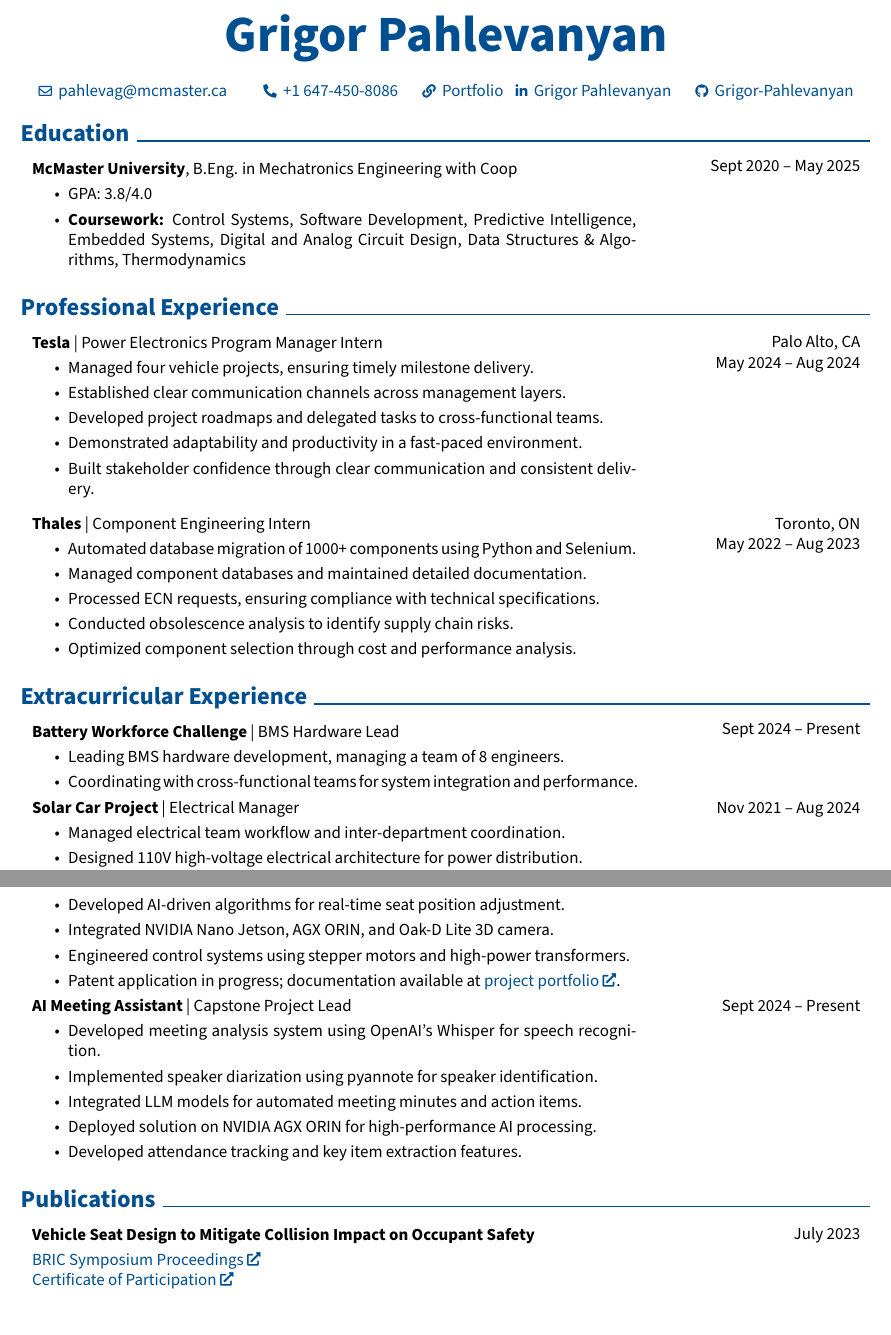
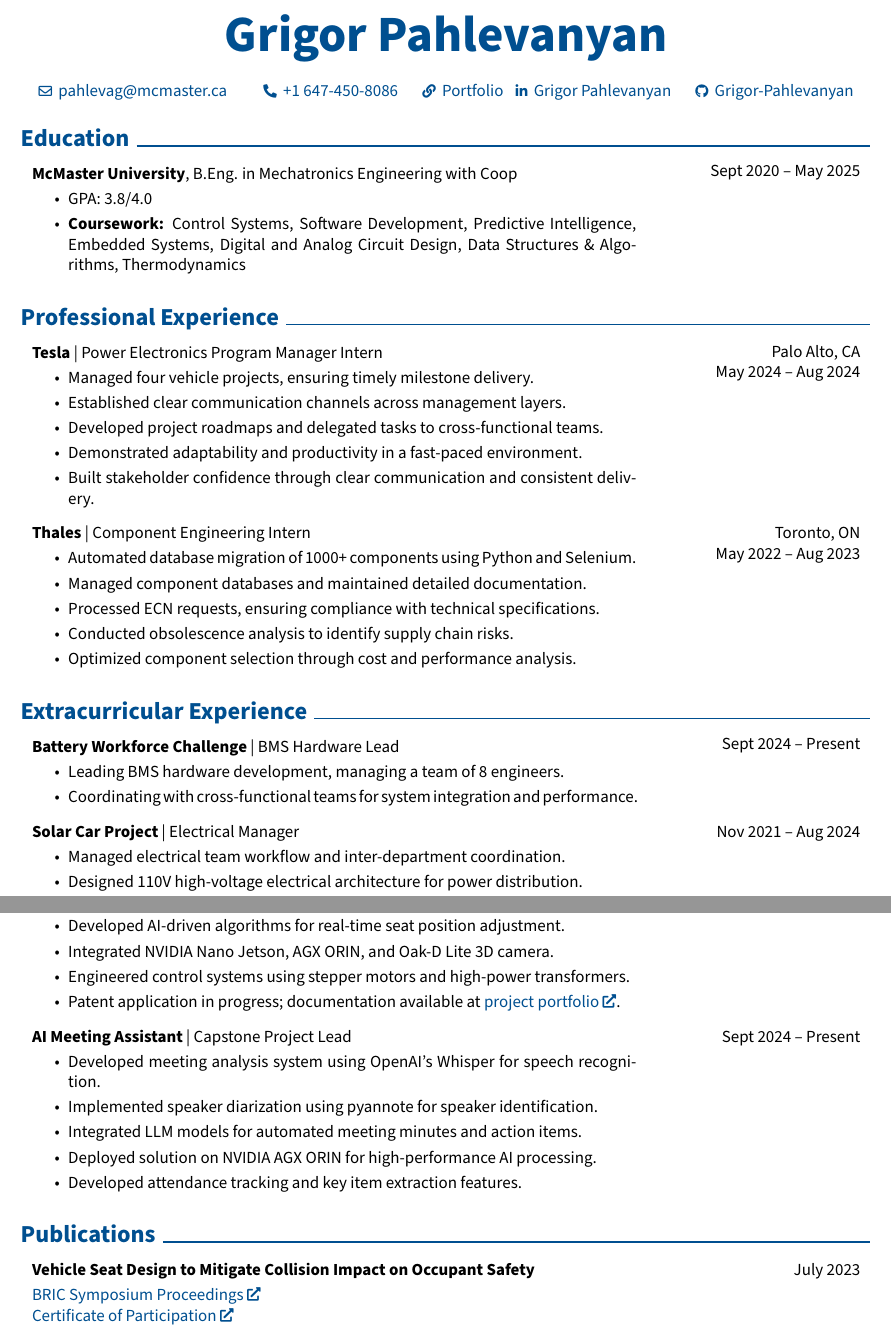
Before and after one commit to Grigor-Pahlevanyan/Resume_latex, a LaTeX CV (Grigor's Resume/main.tex): two parts of pages 1 and 2 of 2, joined at a grey line, cut so that both start at the same text. Compiled offline with pdfLaTeX.

Commit message:
formating changes

```diff
--- a/Grigor's Resume/main.tex
+++ b/Grigor's Resume/main.tex
@@ -191,6 +191,8 @@
         \mbox{\hrefWithoutArrow{https://github.com/Grigor-Pahlevanyan}{{\footnotesize\faGithub}\hspace*{0.13cm}Grigor-Pahlevanyan}}%
     \end{header}
 
+    \vspace{0.1 cm} % add space between sections
+
     \section{Education}
         \begin{twocolentry}{Sept 2020 – May 2025}
             \textbf{McMaster University}, B.Eng. in Mechatronics Engineering with Coop
@@ -199,6 +201,8 @@
                 \item \textbf{Coursework:} Control Systems, Software Development, Predictive Intelligence, Embedded Systems, Digital and Analog Circuit Design, Data Structures \& Algorithms, Thermodynamics
             \end{highlights}
         \end{twocolentry}
+
+        \vspace{0.1 cm} % add space between sections
 
     \section{Professional Experience}
         \begin{twocolentry}{Palo Alto, CA \\ May 2024 – Aug 2024}
@@ -225,6 +229,8 @@
             \end{highlights}
         \end{twocolentry}
 
+        \vspace{0.1 cm} % add space between sections
+
     \section{Extracurricular Experience}
         \begin{twocolentry}{Sept 2024 – Present}
             \textbf{Battery Workforce Challenge} | BMS Hardware Lead
@@ -233,6 +239,8 @@
                 \item Coordinating with cross-functional teams for system integration and performance.
             \end{highlights}
         \end{twocolentry}
+
+    \vspace{0.2 cm} % add space between sections
 
         \begin{twocolentry}{Nov 2021 – Aug 2024}
             \textbf{Solar Car Project} | Electrical Manager
@@ -261,6 +271,8 @@
             \end{highlights}
         \end{twocolentry}
 
+        \vspace{0.2 cm} % add space between sections
+
         \begin{twocolentry}{Sept 2024 – Present}
             \textbf{AI Meeting Assistant} | Capstone Project Lead
             \begin{highlights}
@@ -272,6 +284,8 @@
             \end{highlights}
         \end{twocolentry}
 
+        \vspace{0.1 cm} % add space between sections
+
     \section{Publications}
         \begin{samepage}
             \begin{twocolentry}{July 2023}
```
Also changed, not shown: Grigor's Resume/main.pdf, Grigor's Resume/main.tex (4 more changed lines), 5 other files.
